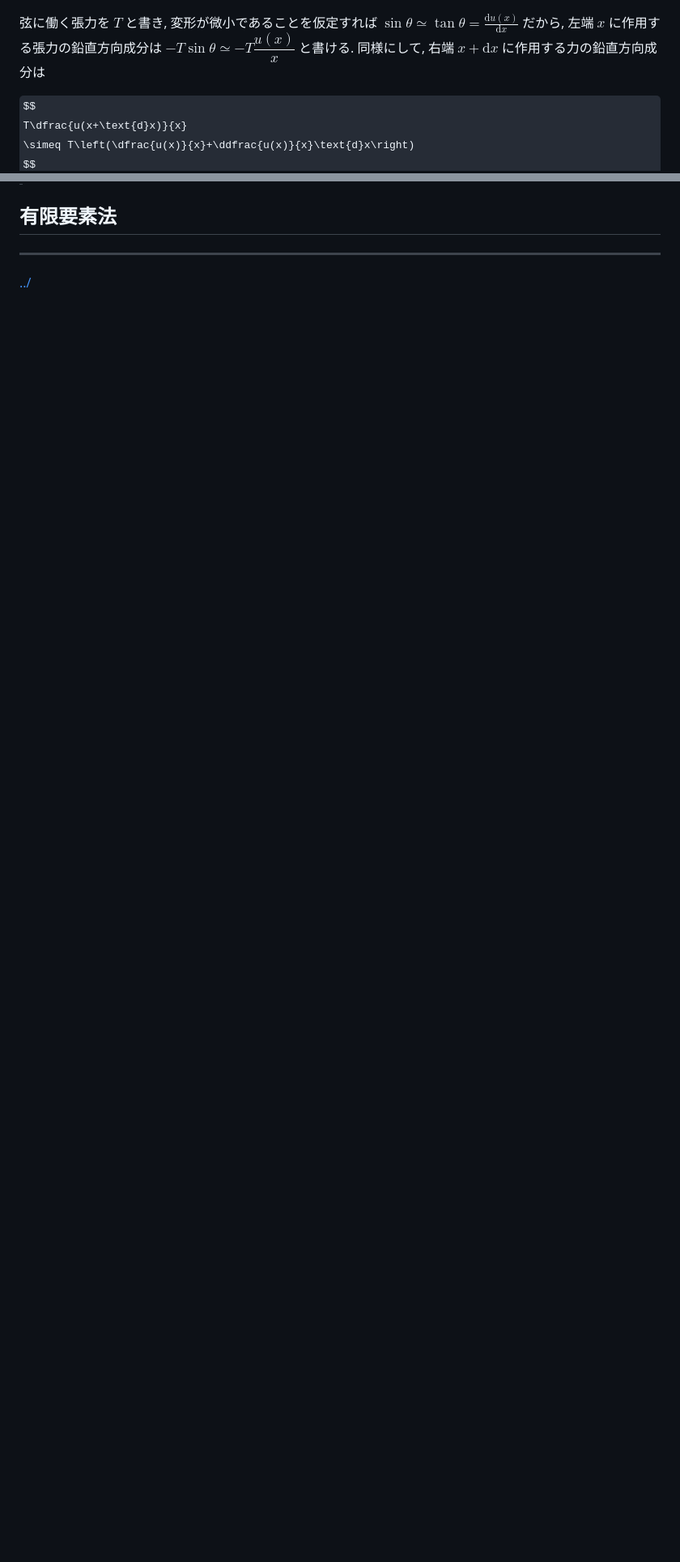
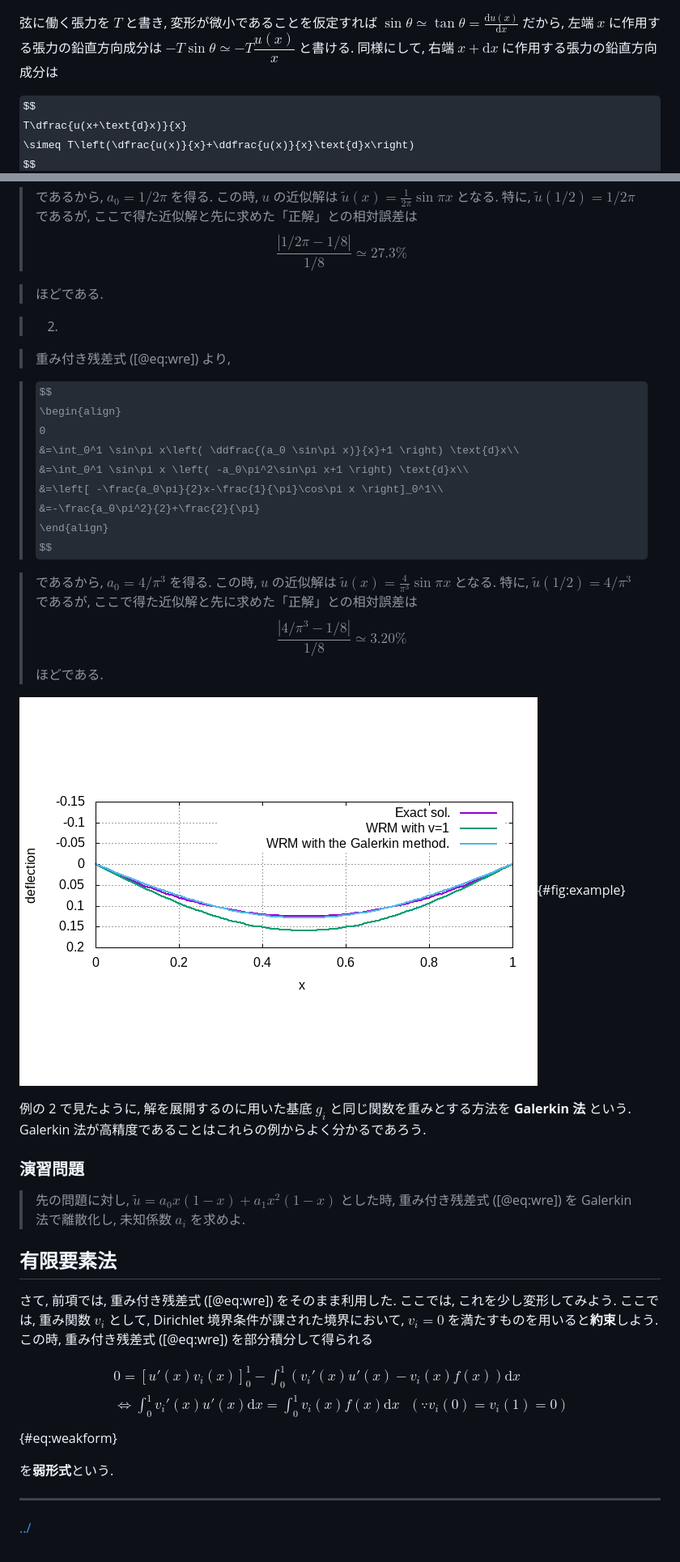
Before and after one commit to isakari/comp_mech, a Markdown page: 1d/README.md, 2 parts joined by grey strips. Shown: that part at 81% size. Drawn GitHub-style; pictures changed too: 1d/figs/example.png (added); some formulas as TeX source; blank space fills up the shorter version.

```diff
--- a/1d/README.md
+++ b/1d/README.md
@@ -24,7 +24,7 @@ $${#eq:governing_eq}
 
 ![微小領域における力のつりあい](./figs/equiv.jpeg){#fig:equiv}
 
-弦に働く張力を $T$ と書き, 変形が微小であることを仮定すれば $\sin\theta\simeq\tan\theta=\displaystyle\frac{\text{d}u(x)}{\text{d}x}$ だから, 左端 $x$ に作用する張力の鉛直方向成分は $-T\sin\theta\simeq-T\dfrac{u(x)}{x}$ と書ける. 同様にして, 右端 $x+\text{d}x$ に作用する力の鉛直方向成分は
+弦に働く張力を $T$ と書き, 変形が微小であることを仮定すれば $\sin\theta\simeq\tan\theta=\displaystyle\frac{\text{d}u(x)}{\text{d}x}$ だから, 左端 $x$ に作用する張力の鉛直方向成分は $-T\sin\theta\simeq-T\dfrac{u(x)}{x}$ と書ける. 同様にして, 右端 $x+\text{d}x$ に作用する張力の鉛直方向成分は
 
 $$
 T\dfrac{u(x+\text{d}x)}{x}
@@ -79,5 +96,51 @@ $${#eq:wre}
+> であるから, $a_0=1/2\pi$ を得る. この時, $u$ の近似解は $\tilde{u}(x)=\displaystyle\frac{1}{2\pi}\sin\pi x$ となる. 特に, $\tilde{u}(1/2)=1/2\pi$ であるが, ここで得た近似解と先に求めた「正解」との相対誤差は
+> $$
+> \frac{|1/2\pi-1/8|}{1/8} \simeq 27.3\%
+> $$
+
+> ほどである.
+
+> 2.
+
+>重み付き残差式 ([@eq:wre]) より,
+
+> $$
+> \begin{align}
+> 0
+> &=\int_0^1 \sin\pi x\left( \ddfrac{(a_0 \sin\pi x)}{x}+1 \right) \text{d}x\\
+> &=\int_0^1 \sin\pi x \left( -a_0\pi^2\sin\pi x+1 \right) \text{d}x\\
+> &=\left[ -\frac{a_0\pi}{2}x-\frac{1}{\pi}\cos\pi x \right]_0^1\\
+> &=-\frac{a_0\pi^2}{2}+\frac{2}{\pi}
+> \end{align}
+> $$
+
+> であるから, $a_0=4/\pi^3$ を得る. この時, $u$ の近似解は $\tilde{u}(x)=\displaystyle\frac{4}{\pi^3}\sin\pi x$ となる. 特に, $\tilde{u}(1/2)=4/\pi^3$ であるが, ここで得た近似解と先に求めた「正解」との相対誤差は
+> $$
+> \frac{|4/\pi^3-1/8|}{1/8} \simeq 3.20\%$$
+> ほどである.
+
+![例題の解](./figs/example.png){#fig:example}
+<!-- 例題の 1, 2 で得られた「数値解」と「正解」の様子を [@fig:example] に示す.  -->
+
+例の 2 で見たように, 解を展開するのに用いた基底 $g_i$ と同じ関数を重みとする方法を **Galerkin 法** という. Galerkin 法が高精度であることはこれらの例からよく分かるであろう.
+
+### 演習問題
+
+> 先の問題に対し, $\tilde{u}=a_0 x(1-x) + a_1 x^2(1-x)$ とした時, 重み付き残差式 ([@eq:wre]) を Galerkin 法で離散化し, 未知係数 $a_i$ を求めよ.
+>
 
 ## 有限要素法
+
+さて, 前項では, 重み付き残差式 ([@eq:wre]) をそのまま利用した. ここでは, これを少し変形してみよう. ここでは, 重み関数 $v_i$ として, Dirichlet 境界条件が課された境界において, $v_i=0$ を満たすものを用いると**約束**しよう. この時, 重み付き残差式 ([@eq:wre]) を部分積分して得られる
+
+$$
+\begin{align}
+&0=\left[ u'(x)v_i(x) \right]_0^1 - \int_0^1 (v_i'(x)u'(x)-v_i(x)f(x)) \text{d}x\\
+&\Leftrightarrow \int_0^1 v_i'(x)u'(x) \text{d}x = \int_0^1 v_i(x)f(x) \text{d}x \ \ \ (\because v_i(0)=v_i(1)=0)
+\end{align}
+$${#eq:weakform}
+
+を**弱形式**という.
 
 ---
 
```
Also changed, not shown: other parts of 1d/README.md (+25 -8 lines), 5 other files.
